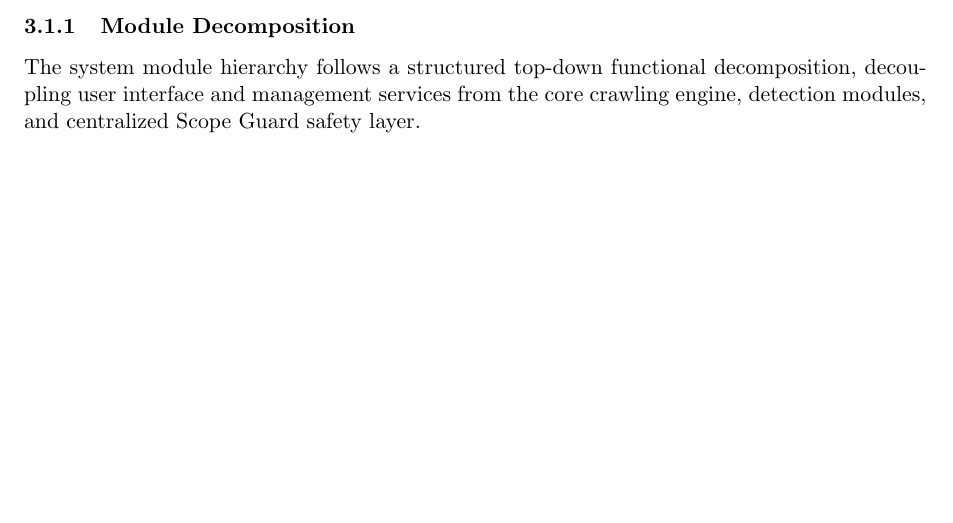
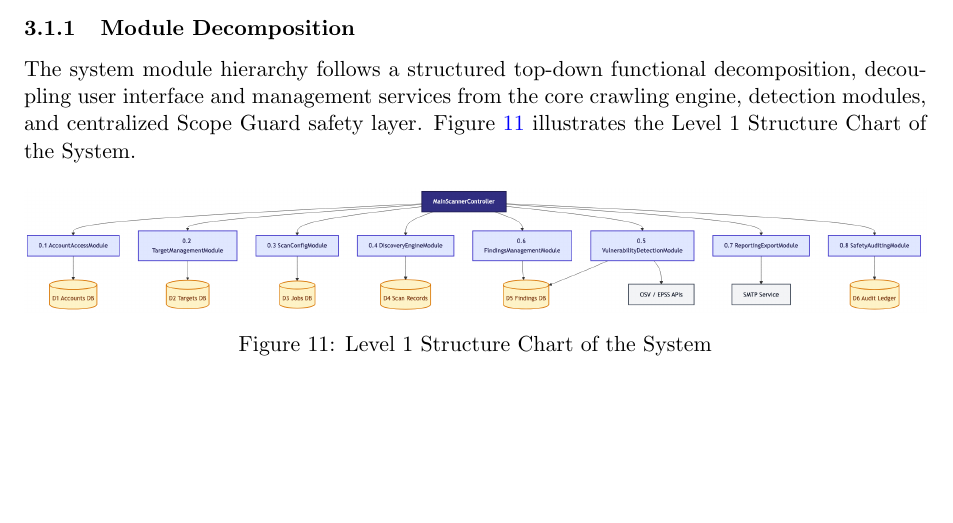
Before and after one commit to ksacheth/software-engineering, a LaTeX document (docs/Website_Vulnerability_Scanner_DFD_Report.tex): part of page 13 of 13 before the commit and part of page 14 of 14 after it, cut so that both start at the same text. Compiled offline with pdfLaTeX.

Commit message:
docs(pdf): add Section 3 Structure Charts (Level 1 Structure Chart of the System) matching Ref1

```diff
--- a/docs/Website_Vulnerability_Scanner_DFD_Report.tex
+++ b/docs/Website_Vulnerability_Scanner_DFD_Report.tex
@@ -213,6 +214,13 @@ Enforces safety invariants, validates target scope, re-resolves DNS to prevent T
 \subsection{Level 1 Structure Chart}
 \subsubsection{Module Decomposition}
 
-The system module hierarchy follows a structured top-down functional decomposition, decoupling user interface and management services from the core crawling engine, detection modules, and centralized Scope Guard safety layer.
+The system module hierarchy follows a structured top-down functional decomposition, decoupling user interface and management services from the core crawling engine, detection modules, and centralized Scope Guard safety layer. Figure \ref{fig:structure_chart} illustrates the Level 1 Structure Chart of the System.
+
+\begin{figure}[H]
+    \centering
+    \includegraphics[width=\textwidth,height=0.45\textheight,keepaspectratio]{mermaid/png/structure-chart.png}
+    \caption{Level 1 Structure Chart of the System}
+    \label{fig:structure_chart}
+\end{figure}
 
 \end{document}
```
Also changed, not shown: docs/Website_Vulnerability_Scanner_DFD_Report.pdf, docs/mermaid/png/structure-chart.png (added), output/pdf/website-vulnerability-scanner-dfd.pdf, docs/Website_Vulnerability_Scanner_DFD_Report.tex (1 more changed lines), 1 other file.
